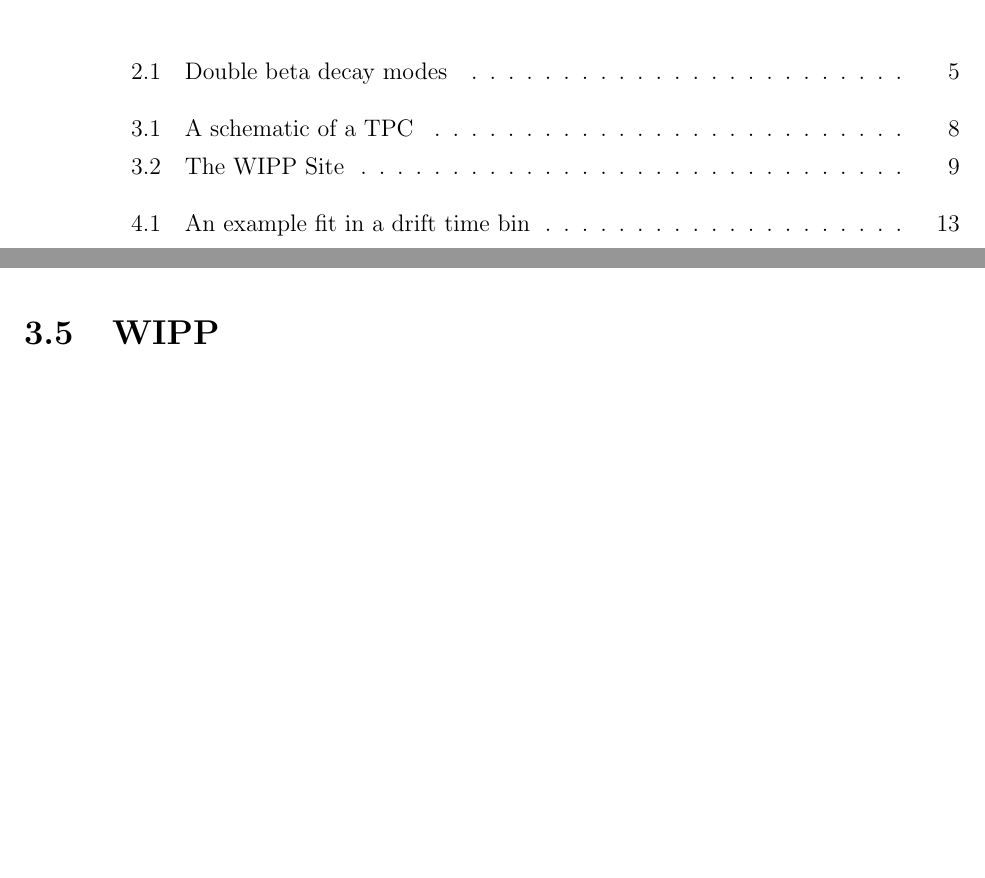
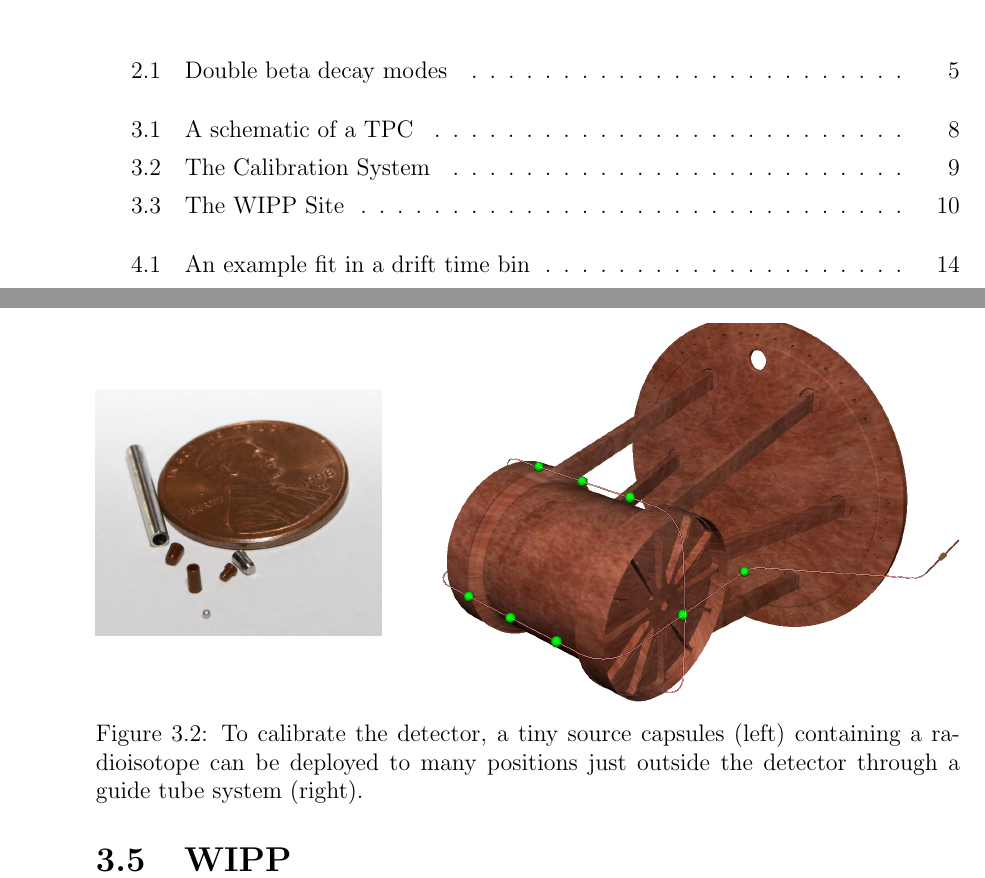
Before and after one commit to steveherrin/PhDThesis, a LaTeX thesis (Thesis/herrin-detector.tex): two parts of pages 9 and 18 of 57 before the commit and two parts of pages 9 and 19 of 59 after it, joined at a grey line, cut so that both start at the same text, the shorter picture padded with empty space. Compiled offline with pdfLaTeX.

Commit message:
Added calibration system photos.

```diff
--- a/Thesis/herrin-detector.tex
+++ b/Thesis/herrin-detector.tex
@@ -35,6 +35,18 @@ The use of a liquid-phase TPC has several advantages for a low-background experi
 
 \section{Calibration}
 
+\begin{figure}[htb]
+\centering
+\begin{subfigure}[c]{0.33\linewidth}
+\includegraphics[width=\textwidth]{./photos/source_capsule.png}
+\end{subfigure}\hspace{0.05\linewidth}\hfill%
+\begin{subfigure}[c]{0.60\linewidth}
+\includegraphics[width=\textwidth]{./photos/calibration_tubing_cropped.png}
+\end{subfigure}
+\caption[The Calibration System]{To calibrate the detector, a tiny source capsules (left) containing a radioisotope can be deployed to many positions just outside the detector through a guide tube system (right).}
+\label{fig:detector_calibration}
+\end{figure}
+
 \section{WIPP}
 
 \begin{figure}[htb]
```
Also changed, not shown: Thesis/photos/calibration_tubing_cropped.png (added).
